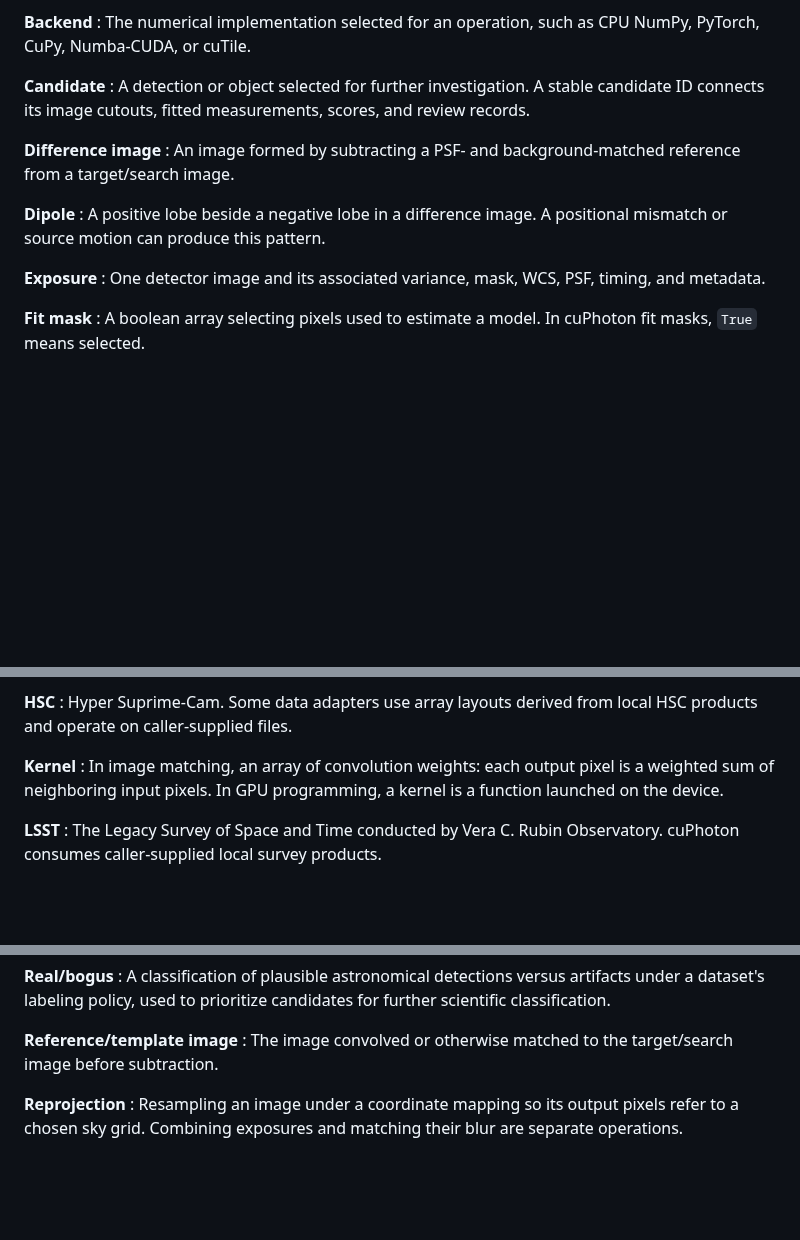
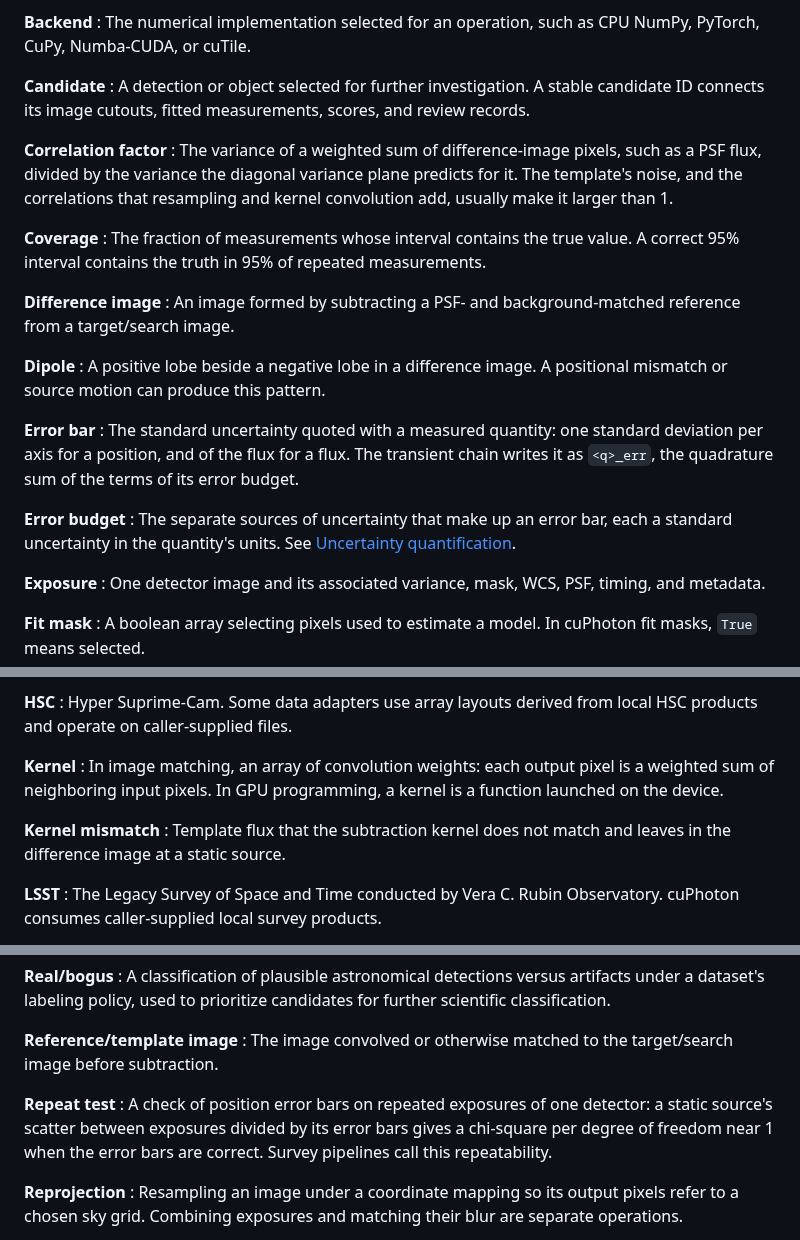
Before and after one commit to NVIDIA/cuPhoton, a Markdown page: docs/glossary.md, 3 parts joined by grey strips. GitHub-like rendering; blank space fills up the shorter version.

```diff
--- a/docs/glossary.md
+++ b/docs/glossary.md
@@ -12,6 +12,16 @@
 : A detection or object selected for further investigation. A stable candidate
   ID connects its image cutouts, fitted measurements, scores, and review records.
 
+**Correlation factor**
+: The variance of a weighted sum of difference-image pixels, such as a PSF
+  flux, divided by the variance the diagonal variance plane predicts for it.
+  The template's noise, and the correlations that resampling and kernel
+  convolution add, usually make it larger than 1.
+
+**Coverage**
+: The fraction of measurements whose interval contains the true value. A
+  correct 95% interval contains the truth in 95% of repeated measurements.
+
 **Difference image**
 : An image formed by subtracting a PSF- and background-matched reference from
   a target/search image.
@@ -19,6 +29,17 @@
 **Dipole**
 : A positive lobe beside a negative lobe in a difference image. A positional
   mismatch or source motion can produce this pattern.
+
+**Error bar**
+: The standard uncertainty quoted with a measured quantity: one standard
+  deviation per axis for a position, and of the flux for a flux. The transient
+  chain writes it as `<q>_err`, the quadrature sum of the terms of its error
+  budget.
+
+**Error budget**
+: The separate sources of uncertainty that make up an error bar, each a
+  standard uncertainty in the quantity's units. See
+  [Uncertainty quantification](uncertainty-quantification.md#sources-of-uncertainty).
 
 **Exposure**
 : One detector image and its associated variance, mask, WCS, PSF, timing, and
@@ -45,6 +66,10 @@
   a weighted sum of neighboring input pixels. In GPU programming, a kernel is
   a function launched on the device.
 
+**Kernel mismatch**
+: Template flux that the subtraction kernel does not match and leaves in the
+  difference image at a static source.
+
 **LSST**
 : The Legacy Survey of Space and Time conducted by Vera C. Rubin Observatory.
   cuPhoton consumes caller-supplied local survey products.
@@ -69,6 +94,12 @@
 **Reference/template image**
 : The image convolved or otherwise matched to the target/search image before
   subtraction.
+
+**Repeat test**
+: A check of position error bars on repeated exposures of one detector: a
+  static source's scatter between exposures divided by its error bars gives a
+  chi-square per degree of freedom near 1 when the error bars are correct.
+  Survey pipelines call this repeatability.
 
 **Reprojection**
 : Resampling an image under a coordinate mapping so its output pixels refer to
```
Also changed, not shown: docs/README.md (+2 -0 lines), docs/uncertainty-quantification.md (added, +527 -0 lines).
